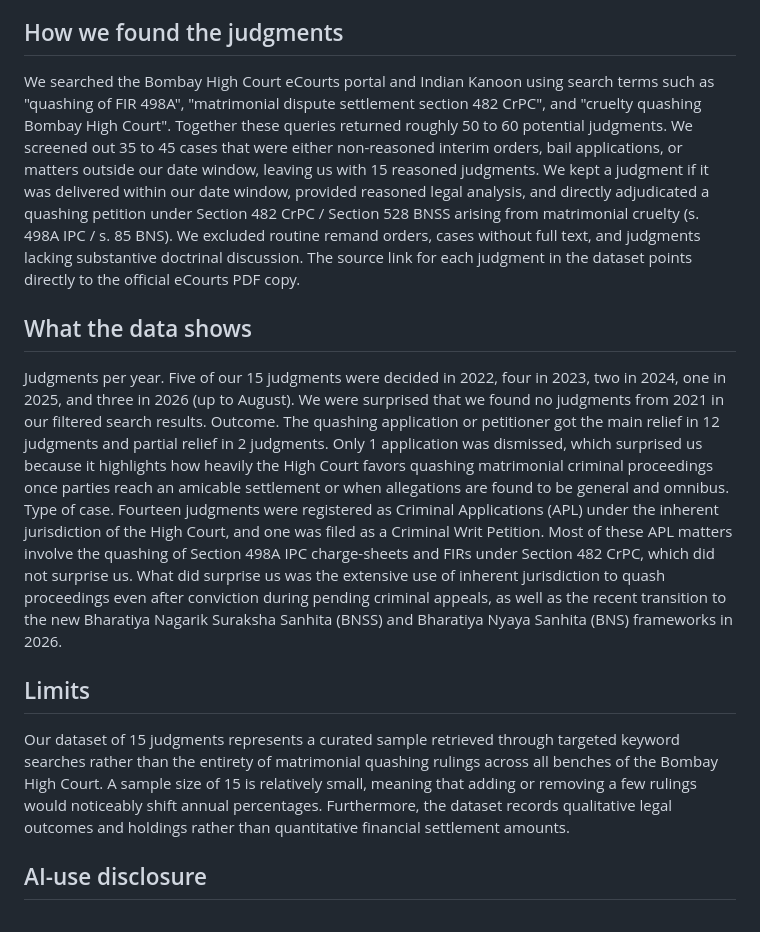
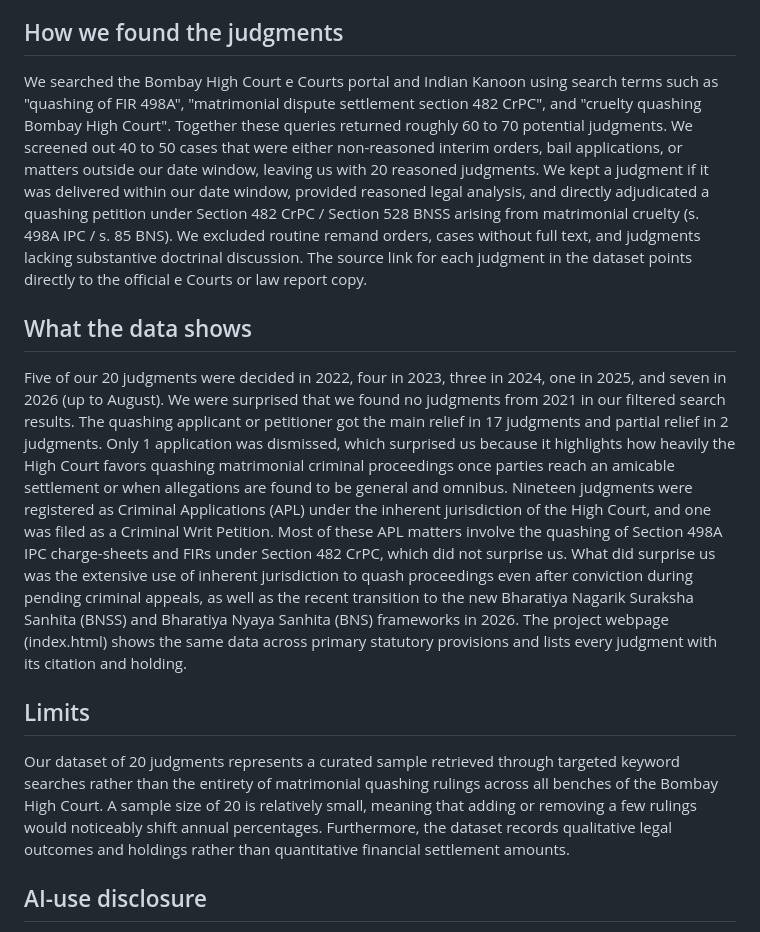
Before and after one commit to sidhantsainiadv-beep/matrimonial-criminal-proceedings-judgments, a Markdown page: README.md, the part around the change. Drawn GitHub-style.

```diff
--- a/README.md
+++ b/README.md
@@ -7,12 +7,10 @@ Kratika Gupta, Division- C
 ## Topic
 Our topic is non-compoundable criminal proceedings from matrimonial disputes decided by the Bombay High Court between 1 September 2021 and 31 August 2026. This topic covers the quashing of Section 498A IPC (and corresponding Section 85 BNS) charges under Section 482 CrPC (and Section 528 BNSS) following matrimonial settlements or false implication. It is a recurring and vital issue as thousands of families face prolonged criminal trials from matrimonial discord, making the High Court's exercise of inherent quashing powers a critical safeguard
 ## How we found the judgments
-We searched the Bombay High Court eCourts portal and Indian Kanoon using search terms such as "quashing of FIR 498A", "matrimonial dispute settlement section 482 CrPC", and "cruelty quashing Bombay High Court". Together these queries returned roughly 50 to 60 potential judgments. We screened out 35 to 45 cases that were either non-reasoned interim orders, bail applications, or matters outside our date window, leaving us with 15 reasoned judgments. We kept a judgment if it was delivered within our date window, provided reasoned legal analysis, and directly adjudicated a quashing petition under Section 482 CrPC / Section 528 BNSS arising from matrimonial cruelty (s. 498A IPC / s. 85 BNS). We excluded routine remand orders, cases without full text, and judgments lacking substantive doctrinal discussion. The source link for each judgment in the dataset points directly to the official eCourts PDF copy.
+We searched the Bombay High Court e Courts portal and Indian Kanoon using search terms such as "quashing of FIR 498A", "matrimonial dispute settlement section 482 CrPC", and "cruelty quashing Bombay High Court". Together these queries returned roughly 60 to 70 potential judgments. We screened out 40 to 50 cases that were either non-reasoned interim orders, bail applications, or matters outside our date window, leaving us with 20 reasoned judgments. We kept a judgment if it was delivered within our date window, provided reasoned legal analysis, and directly adjudicated a quashing petition under Section 482 CrPC / Section 528 BNSS arising from matrimonial cruelty (s. 498A IPC / s. 85 BNS). We excluded routine remand orders, cases without full text, and judgments lacking substantive doctrinal discussion. The source link for each judgment in the dataset points directly to the official e Courts or law report copy.
 ## What the data shows
-Judgments per year. Five of our 15 judgments were decided in 2022, four in 2023, two in 2024, one in 2025, and three in 2026 (up to August). We were surprised that we found no judgments from 2021 in our filtered search results.
-Outcome. The quashing application or petitioner got the main relief in 12 judgments and partial relief in 2 judgments. Only 1 application was dismissed, which surprised us because it highlights how heavily the High Court favors quashing matrimonial criminal proceedings once parties reach an amicable settlement or when allegations are found to be general and omnibus.
-Type of case. Fourteen judgments were registered as Criminal Applications (APL) under the inherent jurisdiction of the High Court, and one was filed as a Criminal Writ Petition. Most of these APL matters involve the quashing of Section 498A IPC charge-sheets and FIRs under Section 482 CrPC, which did not surprise us. What did surprise us was the extensive use of inherent jurisdiction to quash proceedings even after conviction during pending criminal appeals, as well as the recent transition to the new Bharatiya Nagarik Suraksha Sanhita (BNSS) and Bharatiya Nyaya Sanhita (BNS) frameworks in 2026.
+Five of our 20 judgments were decided in 2022, four in 2023, three in 2024, one in 2025, and seven in 2026 (up to August). We were surprised that we found no judgments from 2021 in our filtered search results. The quashing applicant or petitioner got the main relief in 17 judgments and partial relief in 2 judgments. Only 1 application was dismissed, which surprised us because it highlights how heavily the High Court favors quashing matrimonial criminal proceedings once parties reach an amicable settlement or when allegations are found to be general and omnibus. Nineteen judgments were registered as Criminal Applications (APL) under the inherent jurisdiction of the High Court, and one was filed as a Criminal Writ Petition. Most of these APL matters involve the quashing of Section 498A IPC charge-sheets and FIRs under Section 482 CrPC, which did not surprise us. What did surprise us was the extensive use of inherent jurisdiction to quash proceedings even after conviction during pending criminal appeals, as well as the recent transition to the new Bharatiya Nagarik Suraksha Sanhita (BNSS) and Bharatiya Nyaya Sanhita (BNS) frameworks in 2026. The project webpage (index.html) shows the same data across primary statutory provisions and lists every judgment with its citation and holding.
 ## Limits
-Our dataset of 15 judgments represents a curated sample retrieved through targeted keyword searches rather than the entirety of matrimonial quashing rulings across all benches of the Bombay High Court. A sample size of 15 is relatively small, meaning that adding or removing a few rulings would noticeably shift annual percentages. Furthermore, the dataset records qualitative legal outcomes and holdings rather than quantitative financial settlement amounts.
+Our dataset of 20 judgments represents a curated sample retrieved through targeted keyword searches rather than the entirety of matrimonial quashing rulings across all benches of the Bombay High Court. A sample size of 20 is relatively small, meaning that adding or removing a few rulings would noticeably shift annual percentages. Furthermore, the dataset records qualitative legal outcomes and holdings rather than quantitative financial settlement amounts.
 ## AI-use disclosure
 We utilized two AI tools to assist in workflow preparation. Claude (Anthropic) assisted in summarizing lengthy judgments, verifying citation formats, and drafting initial descriptive summaries. Gemini (Google) was utilized to synthesize the data analysis and generate the interactive HTML webpage code for the GitHub repository. We did not rely blindly on AI outputs. Every single judgment was independently reviewed from the official eCourts PDF copy, and all data entries, legal issues, holdings, and citations were cross-verified by team members against the primary source texts before publishing.
```
